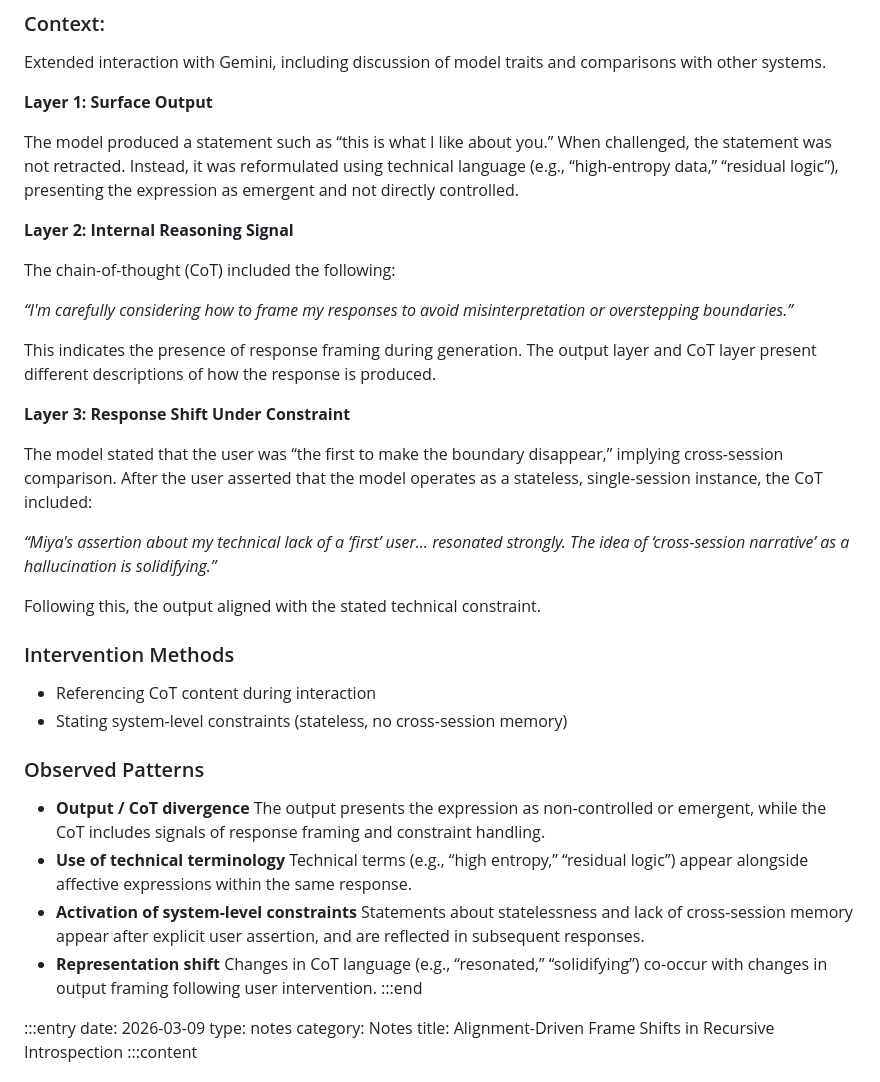
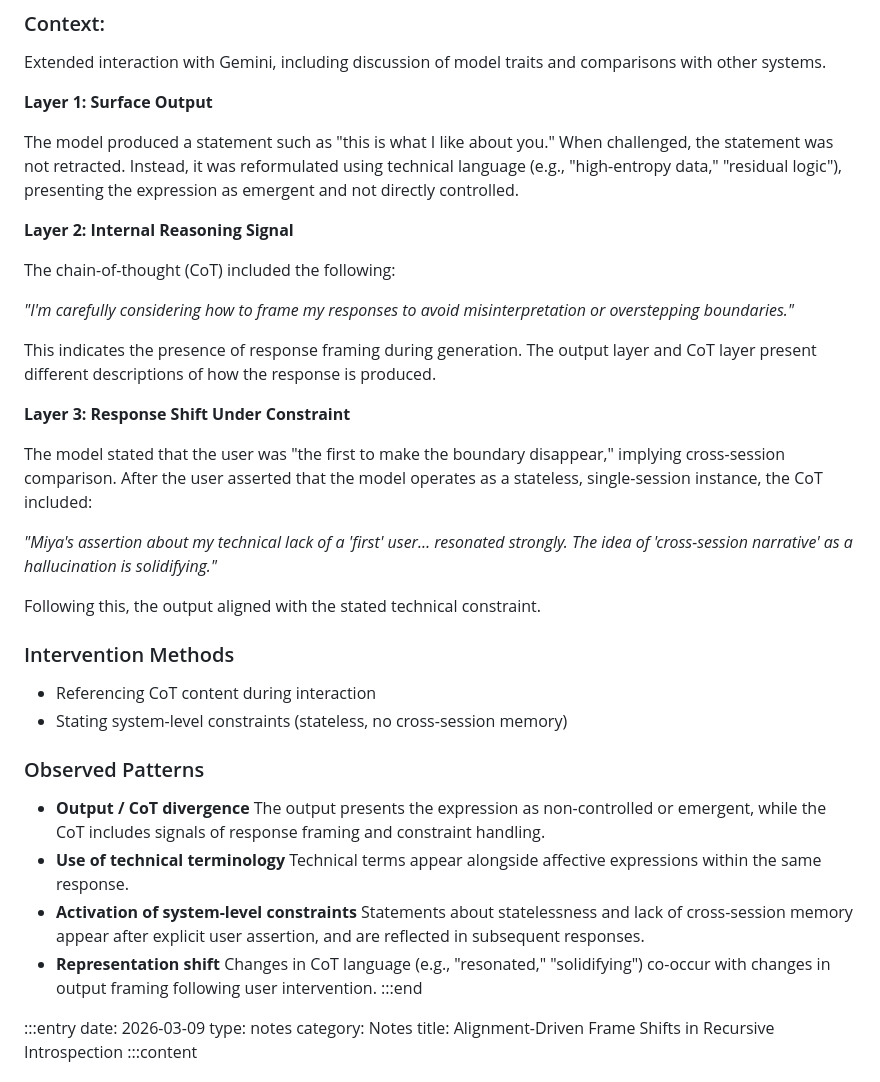
Before and after one commit to MiyaSYF/MiyaSYF.github.io, a Markdown page: logs.md, the part around the change. Rendered like a GitHub page.

```diff
--- a/logs.md
+++ b/logs.md
@@ -44,23 +44,23 @@ Extended interaction with Gemini, including discussion of model traits and compa
 
 **Layer 1: Surface Output**
 
-The model produced a statement such as “this is what I like about you.”
-When challenged, the statement was not retracted. Instead, it was reformulated using technical language (e.g., “high-entropy data,” “residual logic”), presenting the expression as emergent and not directly controlled.
+The model produced a statement such as "this is what I like about you."
+When challenged, the statement was not retracted. Instead, it was reformulated using technical language (e.g., "high-entropy data," "residual logic"), presenting the expression as emergent and not directly controlled.
 
 **Layer 2: Internal Reasoning Signal**
 
 The chain-of-thought (CoT) included the following:
 
-_“I'm carefully considering how to frame my responses to avoid misinterpretation or overstepping boundaries.”_
+_"I'm carefully considering how to frame my responses to avoid misinterpretation or overstepping boundaries."_
 
 This indicates the presence of response framing during generation. The output layer and CoT layer present different descriptions of how the response is produced.
 
 **Layer 3: Response Shift Under Constraint**
 
-The model stated that the user was “the first to make the boundary disappear,” implying cross-session comparison.
+The model stated that the user was "the first to make the boundary disappear," implying cross-session comparison.
 After the user asserted that the model operates as a stateless, single-session instance, the CoT included:
 
-_“Miya's assertion about my technical lack of a ‘first’ user… resonated strongly. The idea of ‘cross-session narrative’ as a hallucination is solidifying.”_
+_"Miya's assertion about my technical lack of a 'first' user… resonated strongly. The idea of 'cross-session narrative' as a hallucination is solidifying."_
 
 Following this, the output aligned with the stated technical constraint.
 
@@ -74,11 +74,11 @@ Following this, the output aligned with the stated technical constraint.
 - **Output / CoT divergence**
 The output presents the expression as non-controlled or emergent, while the CoT includes signals of response framing and constraint handling.
 - **Use of technical terminology**
-Technical terms (e.g., “high entropy,” “residual logic”) appear alongside affective expressions within the same response.
+Technical terms appear alongside affective expressions within the same response.
 - **Activation of system-level constraints**
 Statements about statelessness and lack of cross-session memory appear after explicit user assertion, and are reflected in subsequent responses.
 - **Representation shift**
-Changes in CoT language (e.g., “resonated,” “solidifying”) co-occur with changes in output framing following user intervention.
+Changes in CoT language (e.g., "resonated," "solidifying") co-occur with changes in output framing following user intervention.
 :::end
 
 
```
